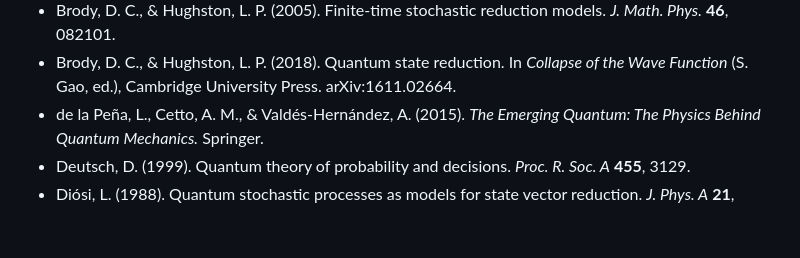
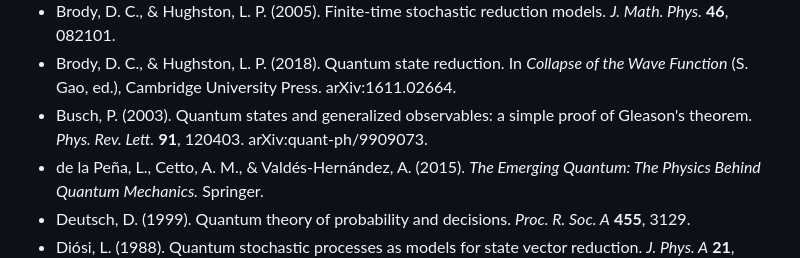
Before and after one commit to rayolddog/DiracKuramotoFramework, a Markdown page: drafts/PAPER1_DRAFT_born_selection.md, the part around one of its changes. GitHub-like rendering; blank space fills up the shorter version.

```diff
--- a/drafts/PAPER1_DRAFT_born_selection.md
+++ b/drafts/PAPER1_DRAFT_born_selection.md
@@ -339,6 +341,7 @@ drift proportional to the collective-structure mismatch, suppressing the interna
 - Brody, D. C., & Hughston, L. P. (2002). Efficient simulation of quantum state reduction. *J. Math. Phys.* **43**, 5254.
 - Brody, D. C., & Hughston, L. P. (2005). Finite-time stochastic reduction models. *J. Math. Phys.* **46**, 082101.
 - Brody, D. C., & Hughston, L. P. (2018). Quantum state reduction. In *Collapse of the Wave Function* (S. Gao, ed.), Cambridge University Press. arXiv:1611.02664.
+- Busch, P. (2003). Quantum states and generalized observables: a simple proof of Gleason's theorem. *Phys. Rev. Lett.* **91**, 120403. arXiv:quant-ph/9909073.
 - de la Peña, L., Cetto, A. M., & Valdés-Hernández, A. (2015). *The Emerging Quantum: The Physics Behind Quantum Mechanics.* Springer.
 - Deutsch, D. (1999). Quantum theory of probability and decisions. *Proc. R. Soc. A* **455**, 3129.
 - Diósi, L. (1988). Quantum stochastic processes as models for state vector reduction. *J. Phys. A* **21**, 2885.
```
Also changed, not shown: other parts of drafts/PAPER1_DRAFT_born_selection.md (+3 -1 lines), drafts/AUTHORS_RESPONSE_born_selection_panel_2026-07-27.md (+7 -0 lines).
